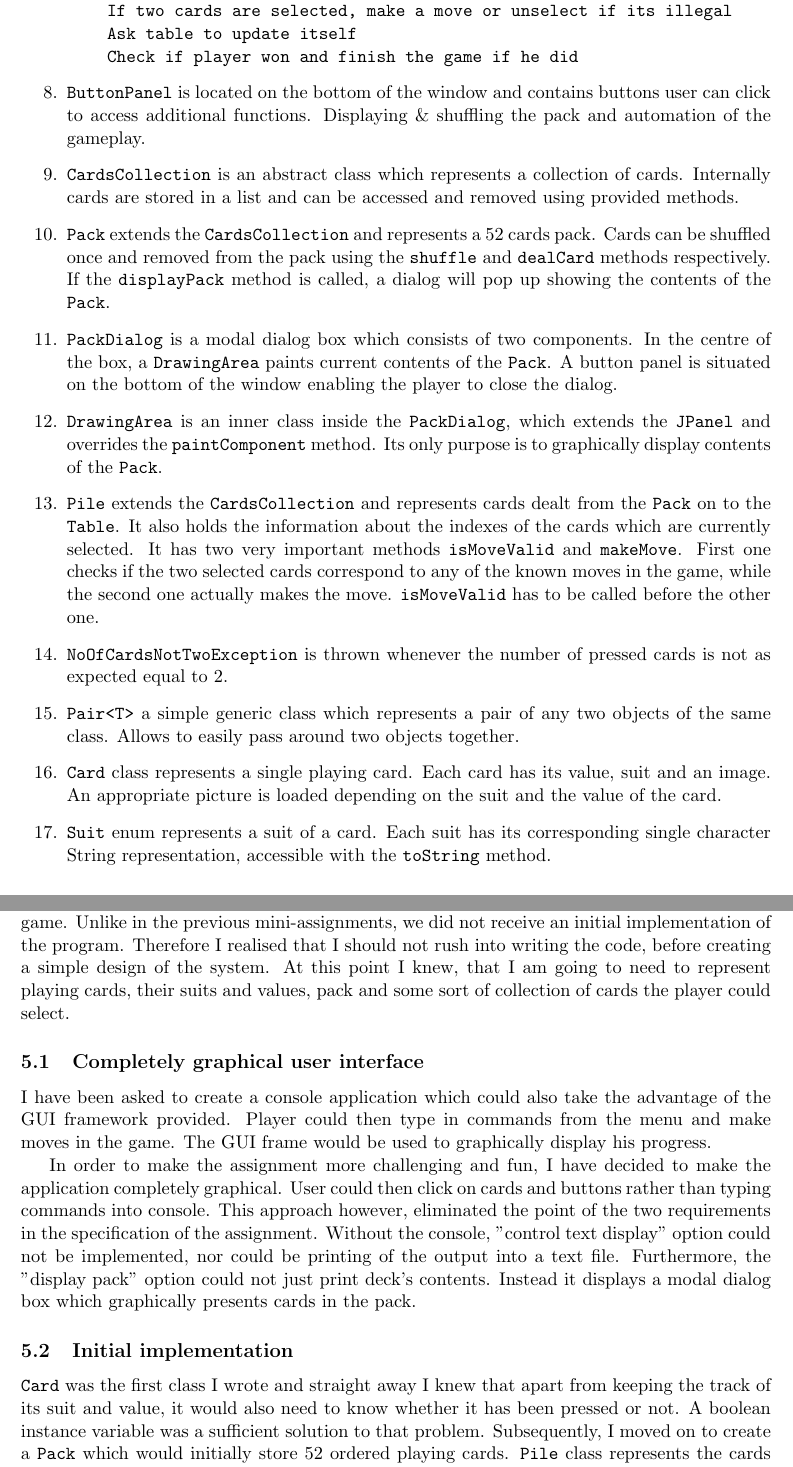
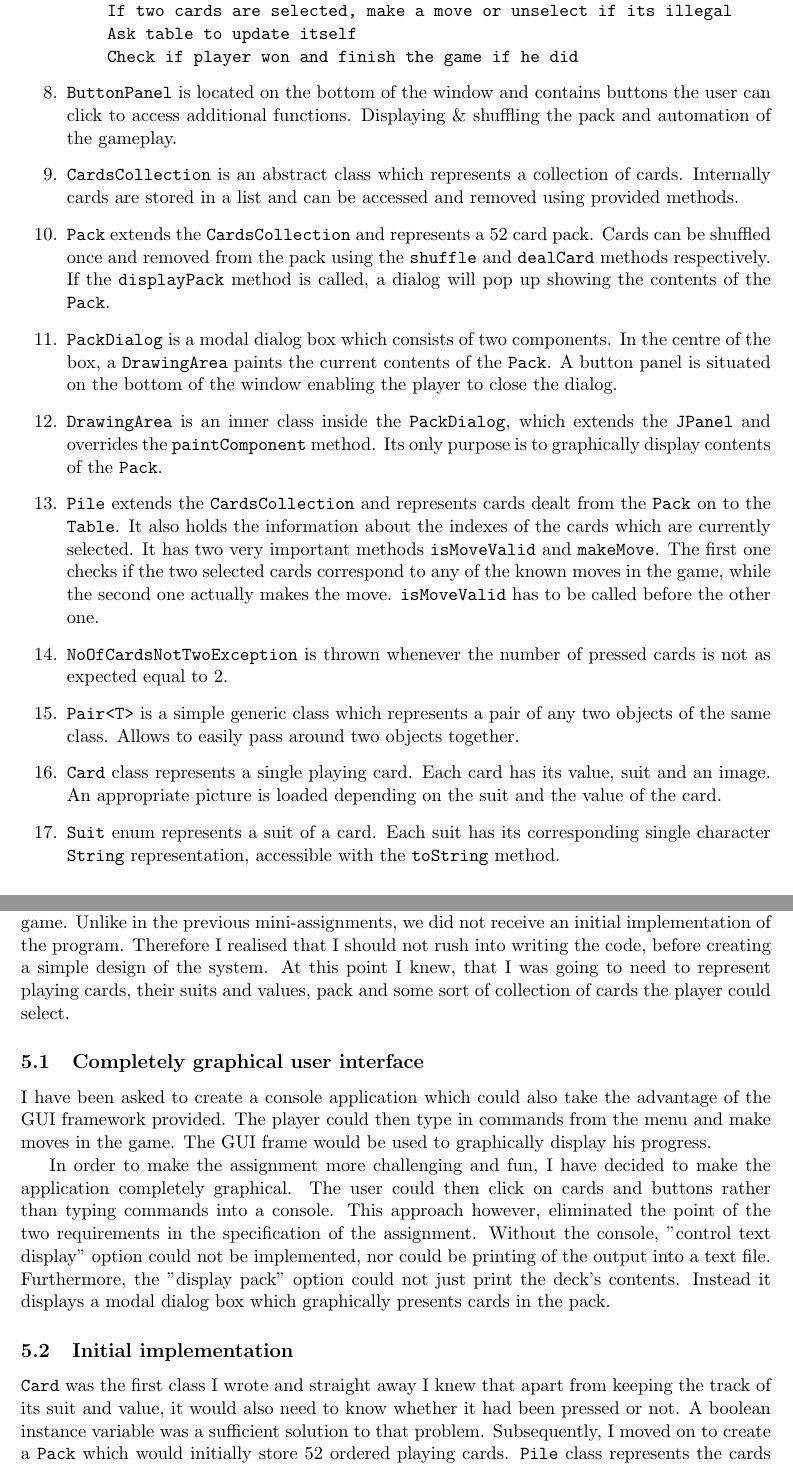
Before and after one commit to MichalGoly/CS12320-cardgame, a LaTeX document (doc/writeup/report.tex): two parts of pages 5 and 18 of 19, joined at a grey line, cut so that both start at the same text. Compiled offline with pdfLaTeX.

Commit message:
report spell checked by Joe

```diff
--- a/doc/writeup/report.tex
+++ b/doc/writeup/report.tex
@@ -128,21 +128,21 @@ the name field blank.
 		\end{enumerate}
 
 	\item \texttt{ButtonPanel} is located on the bottom of the window and contains
-		buttons user can click to access additional functions. Displaying
+		buttons the user can click to access additional functions. Displaying
 		\& shuffling the pack and automation of the gameplay.
 
 	\item \texttt{CardsCollection} is an abstract class which represents a collection of
 		cards. Internally cards are stored in a list and can be accessed and removed
 		using provided methods.
 
-	\item \texttt{Pack} extends the \texttt{CardsCollection} and represents a 52 cards
+	\item \texttt{Pack} extends the \texttt{CardsCollection} and represents a 52 card
 		pack. Cards can be shuffled once and removed from the pack using the
 		\texttt{shuffle} and \texttt{dealCard} methods respectively. If the
 		\texttt{displayPack} method is called, a dialog will pop up showing the contents
 		of the \texttt{Pack}.
 
 	\item \texttt{PackDialog} is a modal dialog box which consists of two components.
-		In the centre of the box, a \texttt{DrawingArea} paints current contents of the
+		In the centre of the box, a \texttt{DrawingArea} paints the current contents of the
 		\texttt{Pack}. A button panel is situated on the bottom of the window enabling
 		the player to close the dialog.
 
@@ -153,7 +153,7 @@ the name field blank.
 	\item \texttt{Pile} extends the \texttt{CardsCollection} and represents cards
 		dealt from the \texttt{Pack} on to the \texttt{Table}. It also holds the
 		information about the indexes of the cards which are currently selected. It has
-		two very important methods \texttt{isMoveValid} and \texttt{makeMove}. First one
+		two very important methods \texttt{isMoveValid} and \texttt{makeMove}. The first one
 		checks if the two selected cards correspond to any of the known moves in the
 		game, while the second one actually makes the move. \texttt{isMoveValid} has to
 		be called before the other one.
@@ -161,7 +161,7 @@ the name field blank.
 	\item \texttt{NoOfCardsNotTwoException} is thrown whenever the number of pressed
 		cards is not as expected equal to 2.
 
-	\item \texttt{Pair<T>} a simple generic class which represents a pair of any two
+	\item \texttt{Pair<T>} is a simple generic class which represents a pair of any two
 		objects of the same class. Allows to easily pass around two objects together.
 
 	\item \texttt{Card} class represents a single playing card. Each card has its value,
@@ -169,6 +169,6 @@ the name field blank.
 		the value of the card.
 
 	\item \texttt{Suit} enum represents a suit of a card. Each suit has its corresponding
-		single character String representation, accessible with the \texttt{toString}
+		single character \texttt{String} representation, accessible with the \texttt{toString}
 		method.
 
@@ -254,25 +254,25 @@ I began by reading the requirements specification and trying to understand the r
 of the game. Unlike in the previous mini-assignments, we did not receive an initial
 implementation of the program. Therefore I realised that I should not rush into
 writing the code, before creating a simple design of the system. At this point I knew,
-that I am going to need to represent playing cards, their suits and values, pack and
+that I was going to need to represent playing cards, their suits and values, pack and
 some sort of collection of cards the player could select.
 
 \subsection{Completely graphical user interface}
 I have been asked to create a console application which could also take the advantage of
-the GUI framework provided. Player could then type in commands from the menu and
+the GUI framework provided. The player could then type in commands from the menu and
 make moves in the game. The GUI frame would be used to graphically display his progress.
 
 In order to make the assignment more challenging and fun, I have decided to make the
-application completely graphical. User could then click on cards and buttons rather than
-typing commands into console. This approach however, eliminated the point of the two
+application completely graphical. The user could then click on cards and buttons rather than
+typing commands into a console. This approach however, eliminated the point of the two
 requirements in the specification of the assignment. Without the console, "control text
 display" option could not be implemented, nor could be printing of the output into a
-text file. Furthermore, the "display pack" option could not just print deck's contents.
+text file. Furthermore, the "display pack" option could not just print the deck's contents.
 Instead it displays a modal dialog box which graphically presents cards in the pack.
 
 \subsection{Initial implementation}
 \texttt{Card} was the first class I wrote and straight away I knew that apart from
-keeping the track of its suit and value, it would also need to know whether it has been
+keeping the track of its suit and value, it would also need to know whether it had been
 pressed or not. A boolean instance variable was a sufficient solution to that problem.
 Subsequently, I moved on to create a \texttt{Pack} which would initially store 52 ordered
 playing cards. \texttt{Pile} class represents the cards which were dealt from the pack
```
Also changed, not shown: doc/writeup/report.pdf, doc/writeup/report.tex (34 more changed lines), 1 other file.
